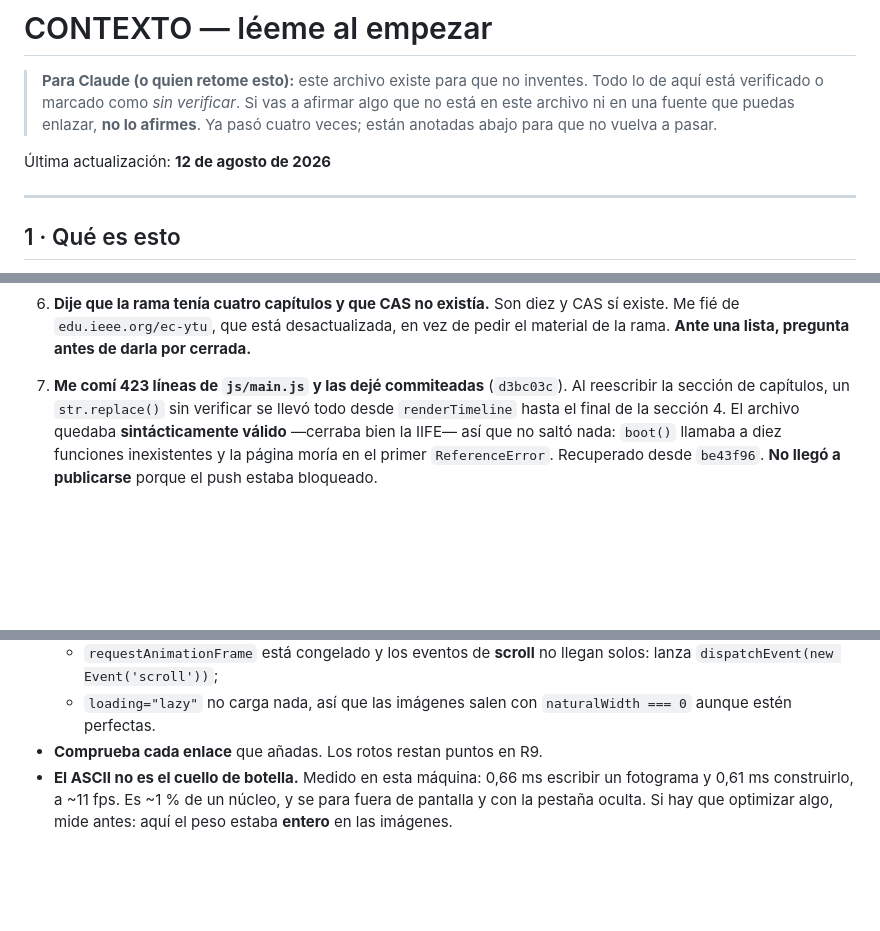
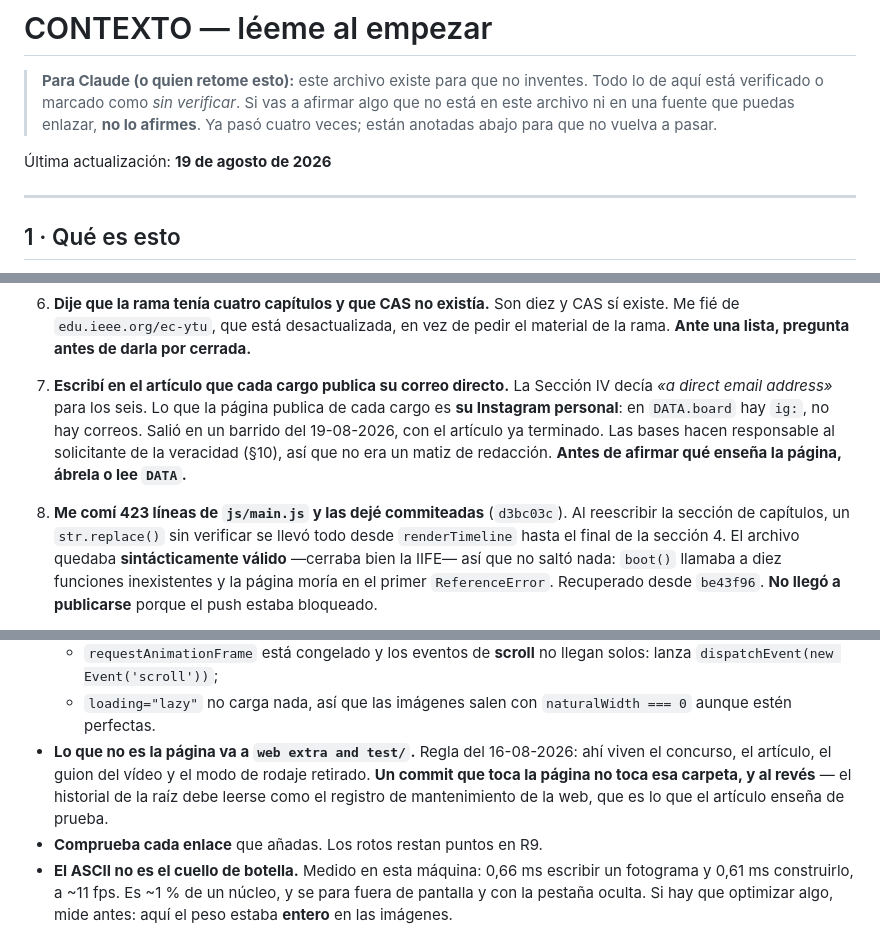
Before and after one commit to ramaieeeyt/ramaieeeyt.github.io, a Markdown page: CONTEXTO.md, 3 parts joined by grey strips. GitHub-like rendering; blank space fills up the shorter version.

```diff
--- a/CONTEXTO.md
+++ b/CONTEXTO.md
@@ -6,7 +6,7 @@
 > puedas enlazar, **no lo afirmes**. Ya pasó cuatro veces; están anotadas
 > abajo para que no vuelva a pasar.
 
-Última actualización: **12 de agosto de 2026**
+Última actualización: **19 de agosto de 2026**
 
 ---
 
@@ -119,7 +127,15 @@ un móvil.
    vez de pedir el material de la rama. **Ante una lista, pregunta antes de
    darla por cerrada.**
 
-7. **Me comí 423 líneas de `js/main.js` y las dejé commiteadas** (`d3bc03c`).
+7. **Escribí en el artículo que cada cargo publica su correo directo.** La
+   Sección IV decía *«a direct email address»* para los seis. Lo que la página
+   publica de cada cargo es **su Instagram personal**: en `DATA.board` hay
+   `ig:`, no hay correos. Salió en un barrido del 19-08-2026, con el artículo ya
+   terminado. Las bases hacen responsable al solicitante de la veracidad (§10),
+   así que no era un matiz de redacción. **Antes de afirmar qué enseña la
+   página, ábrela o lee `DATA`.**
+
+8. **Me comí 423 líneas de `js/main.js` y las dejé commiteadas** (`d3bc03c`).
    Al reescribir la sección de capítulos, un `str.replace()` sin verificar se
    llevó todo desde `renderTimeline` hasta el final de la sección 4. El archivo
    quedaba **sintácticamente válido** —cerraba bien la IIFE— así que no saltó
@@ -461,6 +546,11 @@ reintenta. Las dos URL se enviaron a indexar a mano.
     llegan solos: lanza `dispatchEvent(new Event('scroll'))`;
   - `loading="lazy"` no carga nada, así que las imágenes salen con
     `naturalWidth === 0` aunque estén perfectas.
+- **Lo que no es la página va a `web extra and test/`.** Regla del 16-08-2026:
+  ahí viven el concurso, el artículo, el guion del vídeo y el modo de rodaje
+  retirado. **Un commit que toca la página no toca esa carpeta, y al revés** —
+  el historial de la raíz debe leerse como el registro de mantenimiento de la
+  web, que es lo que el artículo enseña de prueba.
 - **Comprueba cada enlace** que añadas. Los rotos restan puntos en R9.
 - **El ASCII no es el cuello de botella.** Medido en esta máquina: 0,66 ms escribir un fotograma y 0,61 ms construirlo, a ~11 fps. Es ~1 % de un núcleo, y se para fuera de pantalla y con la pestaña oculta. Si hay que optimizar algo, mide antes: aquí el peso estaba **entero** en las imágenes.
 - **No toques `LOGOS IEEE YT/`** — son los originales del usuario a 5000 px,
```
Also changed, not shown: other parts of CONTEXTO.md (+145 -68 lines).
